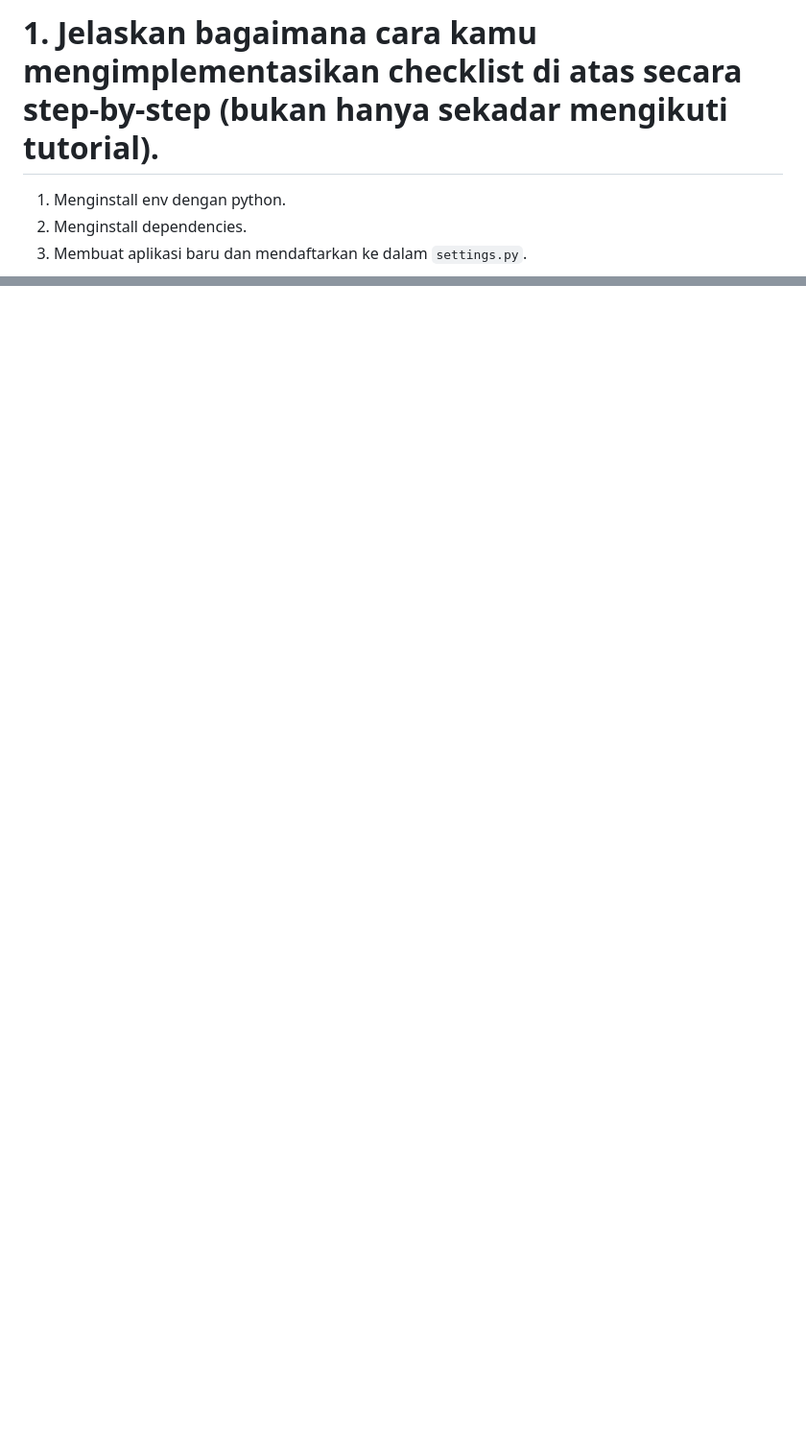
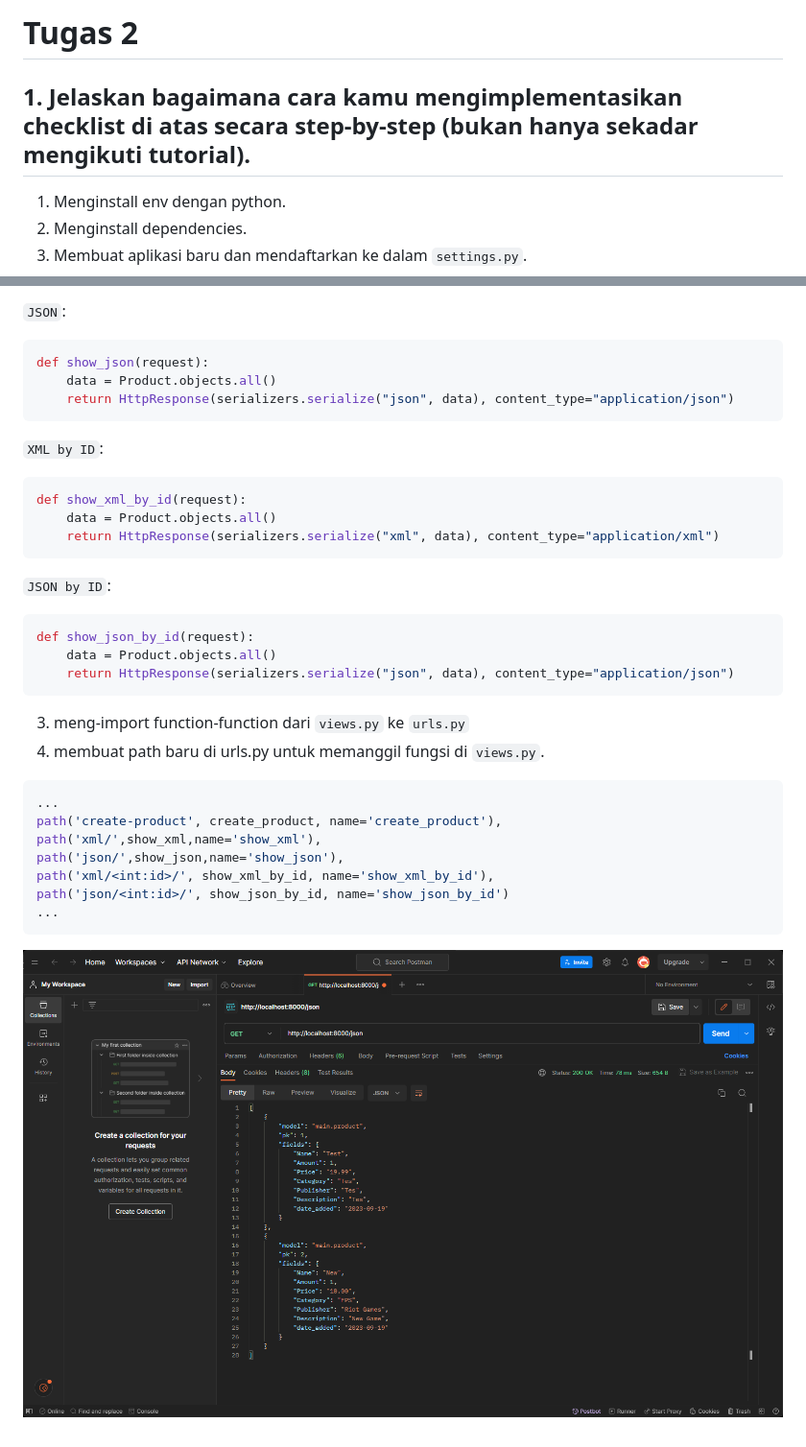
Before and after one commit to KingOnyxx/Tugas-2, a Markdown page: README.md, 2 parts joined by grey strips. Shown: that part at 96% size. GitHub-like rendering; pictures changed too: image.png (added); blank space fills up the shorter version.

Commit message:
Tugas 3

````diff
--- a/README.md
+++ b/README.md
@@ -1,4 +1,5 @@
-# 1.  Jelaskan bagaimana cara kamu mengimplementasikan checklist di atas secara step-by-step (bukan hanya sekadar mengikuti tutorial).
+# Tugas 2
+## 1.  Jelaskan bagaimana cara kamu mengimplementasikan checklist di atas secara step-by-step (bukan hanya sekadar mengikuti tutorial).
 1. Menginstall env dengan python.
 2. Menginstall dependencies.
 3. Membuat aplikasi baru dan mendaftarkan ke dalam `settings.py`.
@@ -22,0 +82,30 @@ Client akan request ke `urls.py`. Lalu, `urls.py`akan memilih view dari `views.p
+`JSON`:
+```python
+def show_json(request):
+    data = Product.objects.all()
+    return HttpResponse(serializers.serialize("json", data), content_type="application/json")
+```
+`XML by ID`:
+```python
+def show_xml_by_id(request):
+    data = Product.objects.all()
+    return HttpResponse(serializers.serialize("xml", data), content_type="application/xml")
+```
+`JSON by ID`:
+```python
+def show_json_by_id(request):
+    data = Product.objects.all()
+    return HttpResponse(serializers.serialize("json", data), content_type="application/json")
+```
+3. meng-import function-function dari `views.py` ke `urls.py`
+4. membuat path baru di urls.py untuk memanggil fungsi di `views.py`.
+```python
+...
+path('create-product', create_product, name='create_product'),
+path('xml/',show_xml,name='show_xml'),
+path('json/',show_json,name='show_json'),
+path('xml/<int:id>/', show_xml_by_id, name='show_xml_by_id'),
+path('json/<int:id>/', show_json_by_id, name='show_json_by_id')
+...
+```
+![Postman](image.png)
````
Also changed, not shown: other parts of README.md (+62 -4 lines), 11 other files.
